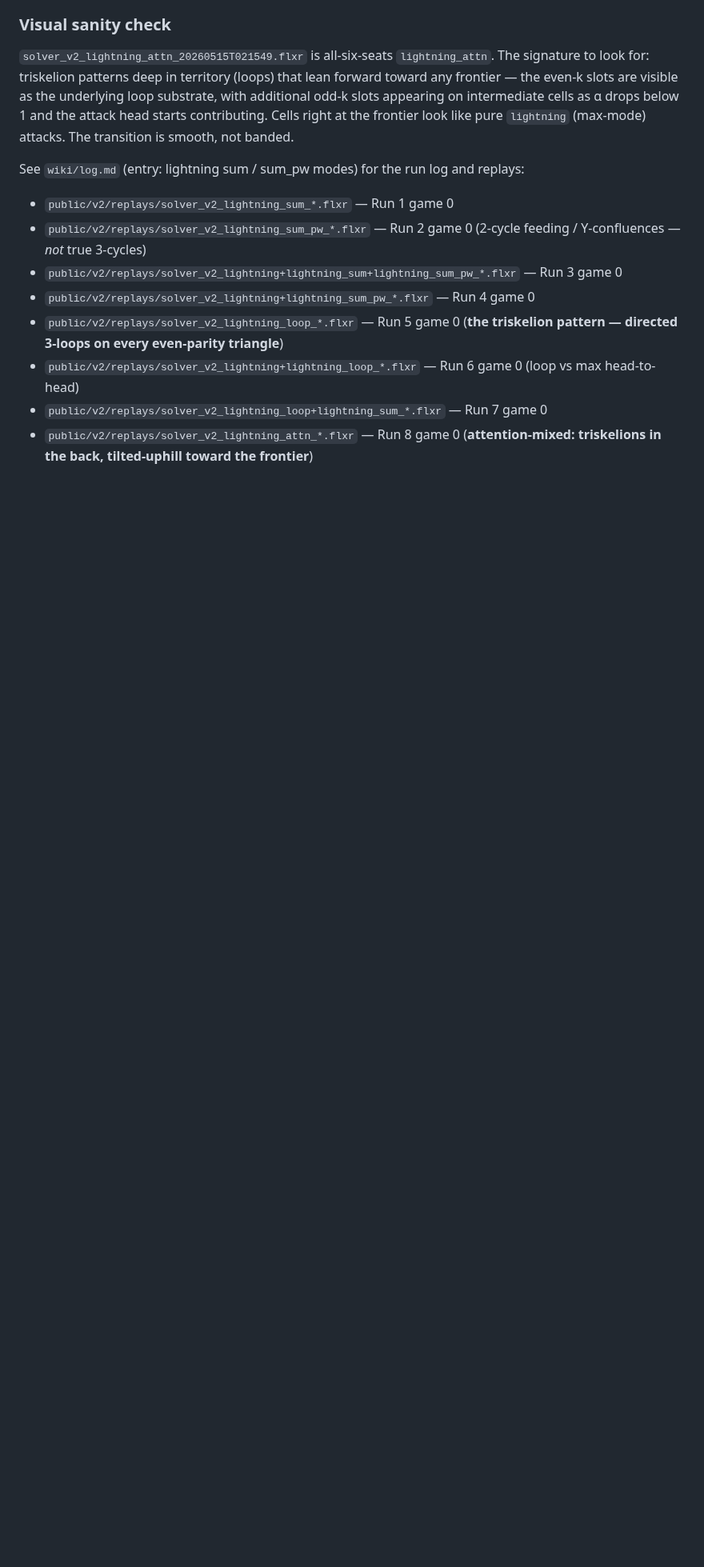
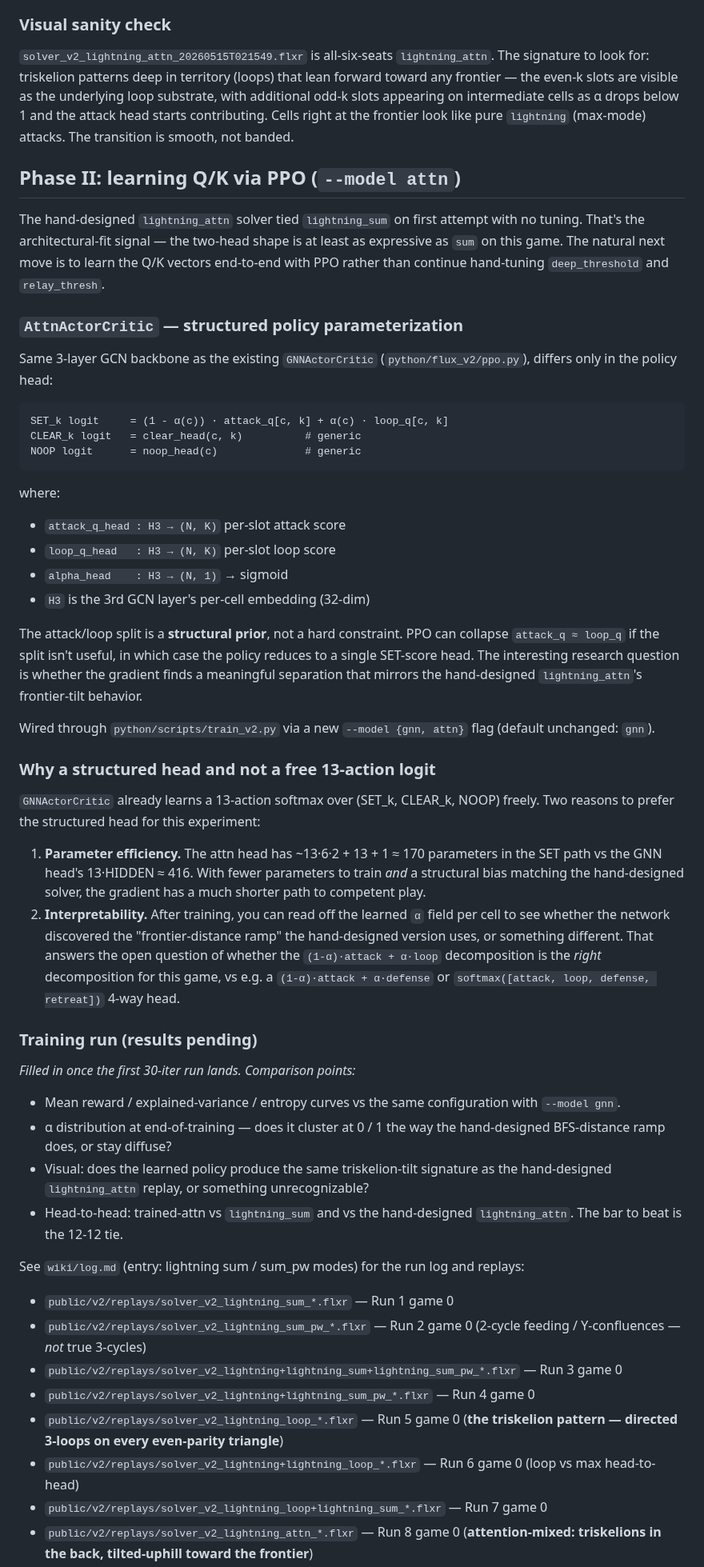
Before and after one commit to jasonyandell/flux, a Markdown page: wiki/topics/v2-edge-loop-emergence.md, the part around one of its changes. Shown at 80% size. Drawn GitHub-style; blank space fills up the shorter version.

Commit message:
wiki: phase-II PPO attention head design
Documents AttnActorCritic — the structured PPO head with
SET_k logit = (1 - α(c)) · attack_q[c, k] + α(c) · loop_q[c, k]
that mirrors the hand-designed lightning_attn solver.

Also adds a 'big-grid showcase' replay list with three R=12 replays
that put all five solver variants on the same arena for direct
side-by-side viewing.

Training results section left as 'pending' with placeholders for the
metrics that matter (mean reward / EV / entropy / α distribution /
head-to-head vs sum + hand-designed attn). Will be filled in once the
first 30-iter run lands.

Co-Authored-By: Claude Opus 4.7 (1M context) <noreply@anthropic.com>

````diff
--- a/wiki/topics/v2-edge-loop-emergence.md
+++ b/wiki/topics/v2-edge-loop-emergence.md
@@ -394,6 +394,75 @@ additional odd-k slots appearing on intermediate cells as α drops below
 look like pure `lightning` (max-mode) attacks. The transition is
 smooth, not banded.
 
+## Phase II: learning Q/K via PPO (`--model attn`)
+
+The hand-designed `lightning_attn` solver tied `lightning_sum` on first
+attempt with no tuning. That's the architectural-fit signal — the
+two-head shape is at least as expressive as `sum` on this game. The
+natural next move is to learn the Q/K vectors end-to-end with PPO
+rather than continue hand-tuning `deep_threshold` and `relay_thresh`.
+
+### `AttnActorCritic` — structured policy parameterization
+
+Same 3-layer GCN backbone as the existing `GNNActorCritic`
+(`python/flux_v2/ppo.py`), differs only in the policy head:
+
+```
+SET_k logit     = (1 - α(c)) · attack_q[c, k] + α(c) · loop_q[c, k]
+CLEAR_k logit   = clear_head(c, k)          # generic
+NOOP logit      = noop_head(c)              # generic
+```
+
+where:
+
+- `attack_q_head : H3 → (N, K)`  per-slot attack score
+- `loop_q_head   : H3 → (N, K)`  per-slot loop score
+- `alpha_head    : H3 → (N, 1)` → sigmoid
+- `H3` is the 3rd GCN layer's per-cell embedding (32-dim)
+
+The attack/loop split is a **structural prior**, not a hard constraint.
+PPO can collapse `attack_q ≈ loop_q` if the split isn't useful, in
+which case the policy reduces to a single SET-score head. The interesting
+research question is whether the gradient finds a meaningful separation
+that mirrors the hand-designed `lightning_attn`'s frontier-tilt
+behavior.
+
+Wired through `python/scripts/train_v2.py` via a new `--model {gnn,
+attn}` flag (default unchanged: `gnn`).
+
+### Why a structured head and not a free 13-action logit
+
+`GNNActorCritic` already learns a 13-action softmax over (SET_k,
+CLEAR_k, NOOP) freely. Two reasons to prefer the structured head for
+this experiment:
+
+1. **Parameter efficiency.** The attn head has ~13·6·2 + 13 + 1 ≈ 170
+   parameters in the SET path vs the GNN head's 13·HIDDEN ≈ 416. With
+   fewer parameters to train *and* a structural bias matching the
+   hand-designed solver, the gradient has a much shorter path to
+   competent play.
+2. **Interpretability.** After training, you can read off the learned
+   `α` field per cell to see whether the network discovered the
+   "frontier-distance ramp" the hand-designed version uses, or
+   something different. That answers the open question of whether the
+   `(1-α)·attack + α·loop` decomposition is the *right* decomposition
+   for this game, vs e.g. a `(1-α)·attack + α·defense` or
+   `softmax([attack, loop, defense, retreat])` 4-way head.
+
+### Training run (results pending)
+
+_Filled in once the first 30-iter run lands. Comparison points:_
+
+- Mean reward / explained-variance / entropy curves vs the same
+  configuration with `--model gnn`.
+- α distribution at end-of-training — does it cluster at 0 / 1 the way
+  the hand-designed BFS-distance ramp does, or stay diffuse?
+- Visual: does the learned policy produce the same triskelion-tilt
+  signature as the hand-designed `lightning_attn` replay, or something
+  unrecognizable?
+- Head-to-head: trained-attn vs `lightning_sum` and vs the
+  hand-designed `lightning_attn`. The bar to beat is the 12-12 tie.
+
 See `wiki/log.md` (entry: lightning sum / sum_pw modes) for the run log
 and replays:
 
````
Also changed, not shown: other parts of wiki/topics/v2-edge-loop-emergence.md (+13 -0 lines).
